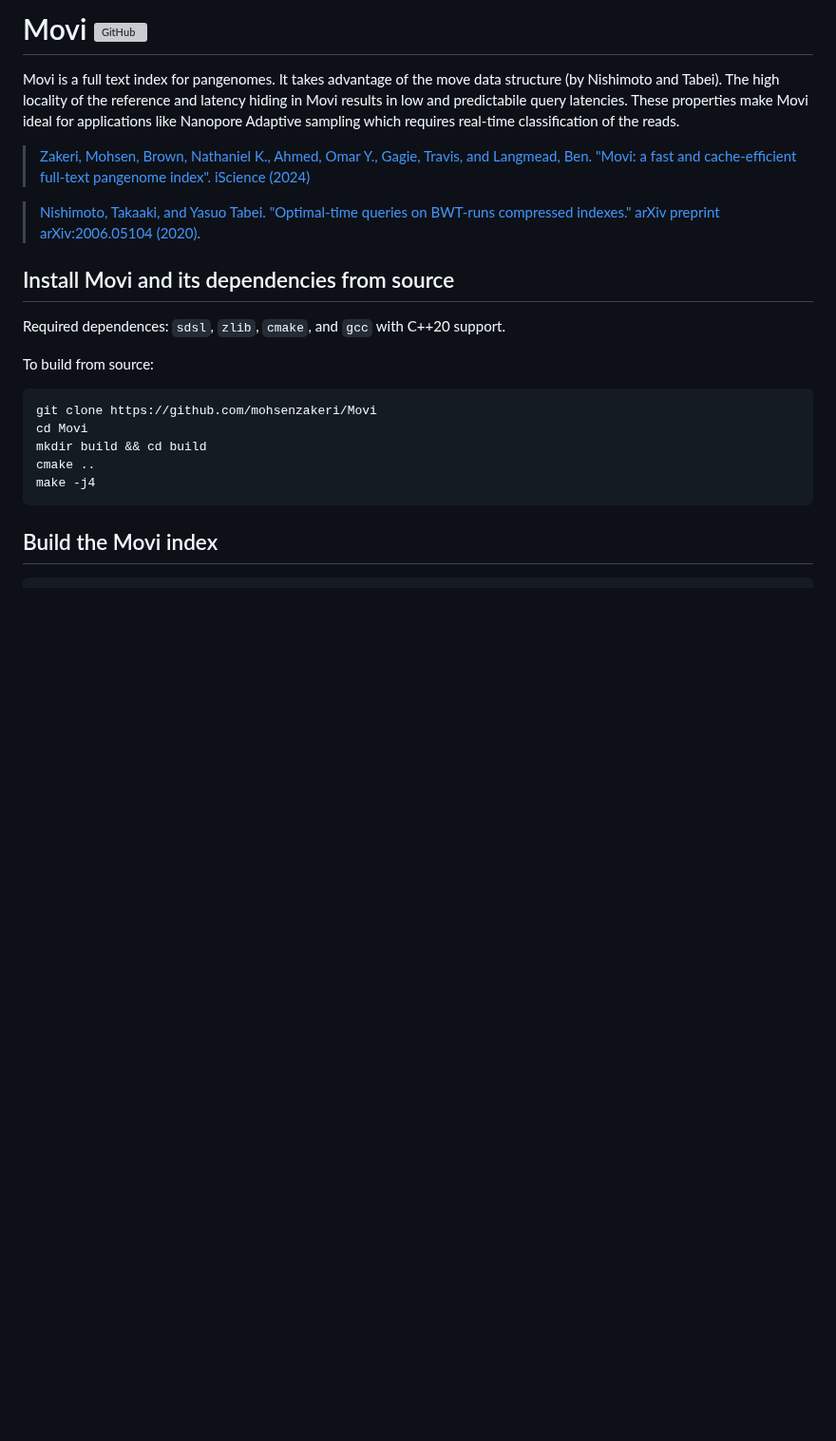
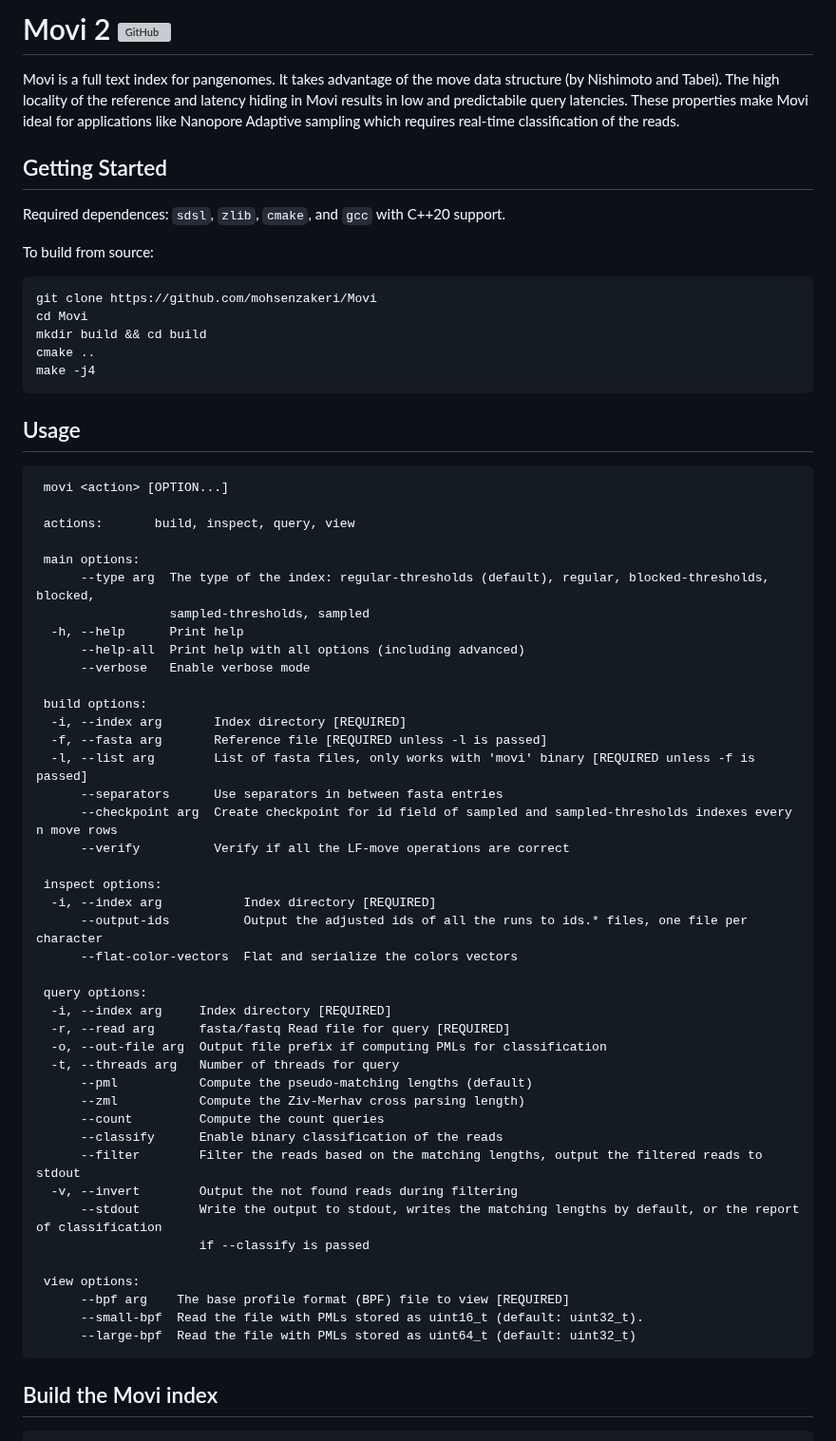
Before and after one commit to mohsenzakeri/Movi, a Markdown page: README.md, the part around one of its changes. Shown at 95% size. GitHub-like rendering; blank space fills up the shorter version; grey boxes are pictures that could not be loaded.

````diff
--- a/README.md
+++ b/README.md
@@ -1,13 +1,8 @@
-# Movi ![GitHub](https://img.shields.io/github/license/mohsenzakeri/movi?color=green)
+# Movi 2 ![GitHub](https://img.shields.io/github/license/mohsenzakeri/movi?color=green)
 
 Movi is a full text index for pangenomes. It takes advantage of the move data structure (by Nishimoto and Tabei). The high locality of the reference and latency hiding in Movi results in low and predictabile query latencies. These properties make Movi ideal for applications like Nanopore Adaptive sampling which requires real-time classification of the reads.
 
-
->[Zakeri, Mohsen, Brown, Nathaniel K., Ahmed, Omar Y., Gagie, Travis, and Langmead, Ben. "Movi: a fast and cache-efficient full-text pangenome index". iScience (2024)](https://www.cell.com/iscience/fulltext/S2589-0042(24)02691-9)
-
->[Nishimoto, Takaaki, and Yasuo Tabei. "Optimal-time queries on BWT-runs compressed indexes." arXiv preprint arXiv:2006.05104 (2020)](https://arxiv.org/abs/2006.05104).
-
-## Install Movi and its dependencies from source
+## Getting Started
 
 Required dependences: `sdsl`, `zlib`, `cmake`, and `gcc` with C++20 support.
 
@@ -20,6 +15,51 @@ cmake ..
 make -j4
 ```
 
+## Usage
+```
+ movi <action> [OPTION...]
+
+ actions:       build, inspect, query, view
+
+ main options:
+      --type arg  The type of the index: regular-thresholds (default), regular, blocked-thresholds, blocked,
+                  sampled-thresholds, sampled
+  -h, --help      Print help
+      --help-all  Print help with all options (including advanced)
+      --verbose   Enable verbose mode
+
+ build options:
+  -i, --index arg       Index directory [REQUIRED]
+  -f, --fasta arg       Reference file [REQUIRED unless -l is passed]
+  -l, --list arg        List of fasta files, only works with 'movi' binary [REQUIRED unless -f is passed]
+      --separators      Use separators in between fasta entries
+      --checkpoint arg  Create checkpoint for id field of sampled and sampled-thresholds indexes every n move rows
+      --verify          Verify if all the LF-move operations are correct
+
+ inspect options:
+  -i, --index arg           Index directory [REQUIRED]
+      --output-ids          Output the adjusted ids of all the runs to ids.* files, one file per character
+      --flat-color-vectors  Flat and serialize the colors vectors
+
+ query options:
+  -i, --index arg     Index directory [REQUIRED]
+  -r, --read arg      fasta/fastq Read file for query [REQUIRED]
+  -o, --out-file arg  Output file prefix if computing PMLs for classification
+  -t, --threads arg   Number of threads for query
+      --pml           Compute the pseudo-matching lengths (default)
+      --zml           Compute the Ziv-Merhav cross parsing length)
+      --count         Compute the count queries
+      --classify      Enable binary classification of the reads
+      --filter        Filter the reads based on the matching lengths, output the filtered reads to stdout
+  -v, --invert        Output the not found reads during filtering
+      --stdout        Write the output to stdout, writes the matching lengths by default, or the report of classification
+                      if --classify is passed
+
+ view options:
+      --bpf arg    The base profile format (BPF) file to view [REQUIRED]
+      --small-bpf  Read the file with PMLs stored as uint16_t (default: uint32_t).
+      --large-bpf  Read the file with PMLs stored as uint64_t (default: uint32_t)
+```
 
 ## Build the Movi index
 
````
Also changed, not shown: other parts of README.md (+9 -1 lines).
